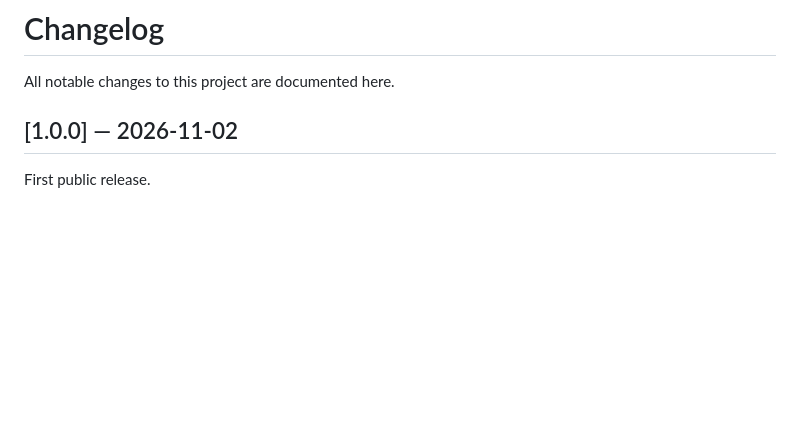
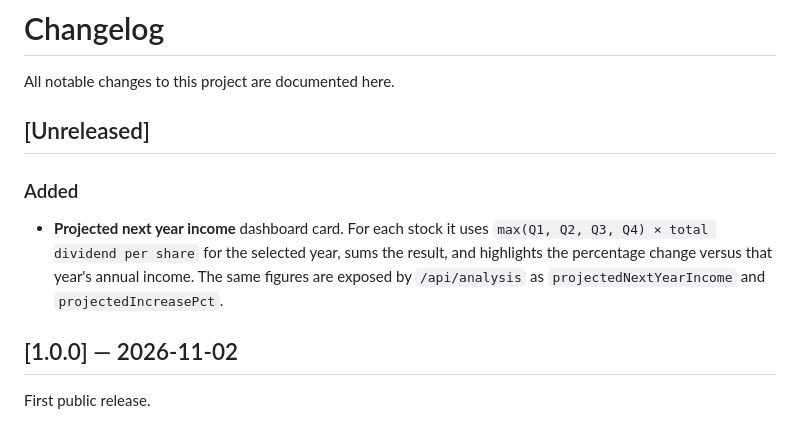
Before and after one commit to gyaneshgithub/nse-dividend-tracker, a Markdown page: CHANGELOG.md, the part around the change. Drawn GitHub-style; blank space fills up the shorter version.

```diff
--- a/CHANGELOG.md
+++ b/CHANGELOG.md
@@ -1,6 +1,16 @@
 # Changelog
 
 All notable changes to this project are documented here.
+
+## [Unreleased]
+
+### Added
+
+- **Projected next year income** dashboard card. For each stock it uses
+  `max(Q1, Q2, Q3, Q4) × total dividend per share` for the selected year, sums
+  the result, and highlights the percentage change versus that year's annual
+  income. The same figures are exposed by `/api/analysis` as
+  `projectedNextYearIncome` and `projectedIncreasePct`.
 
 ## [1.0.0] — 2026-11-02
 
```
Also changed, not shown: README.md (+3 -0 lines), docs/USER_GUIDE.md (+14 -1 lines), docs/images/tracker.png, 4 other files.
